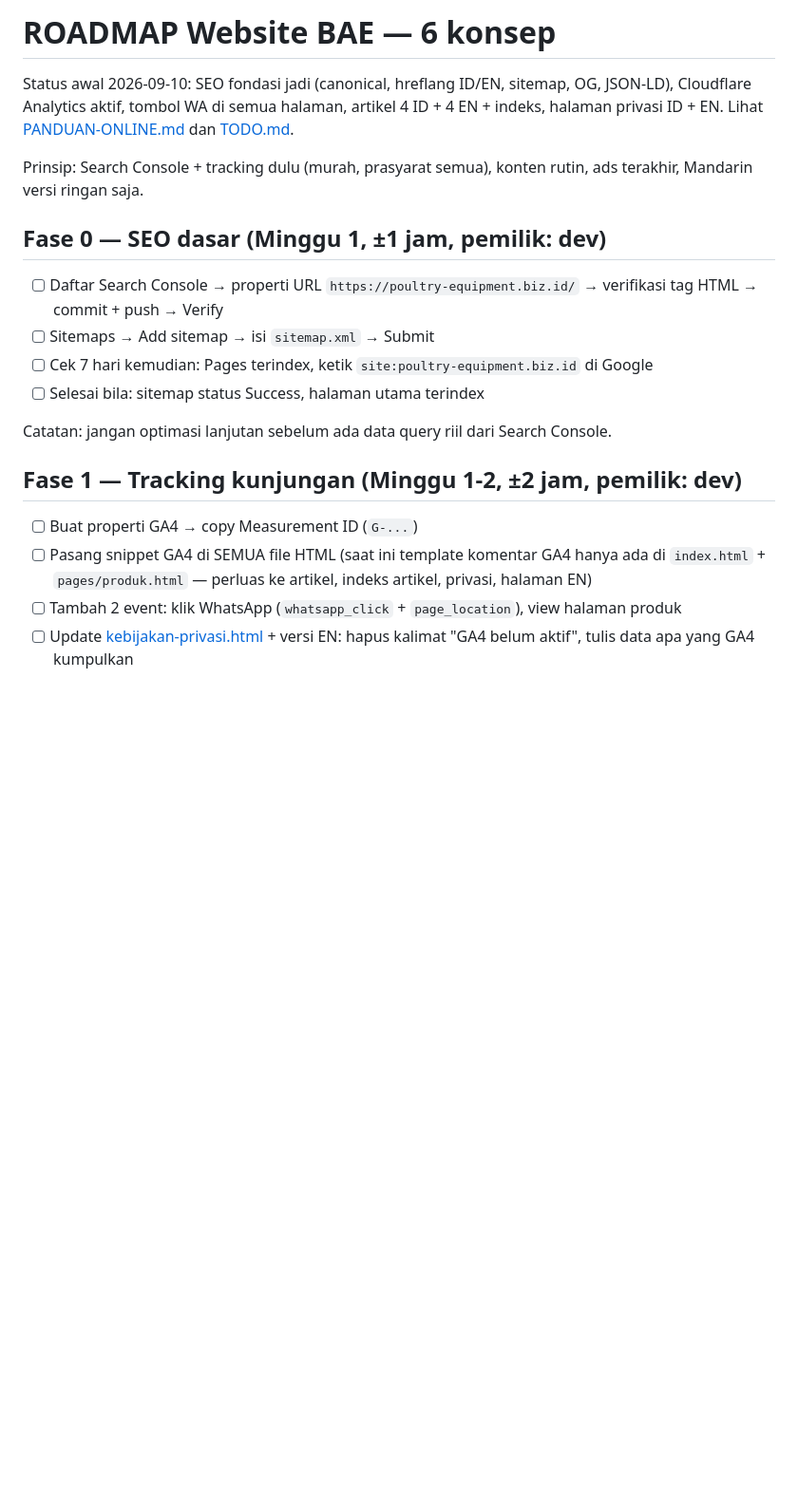
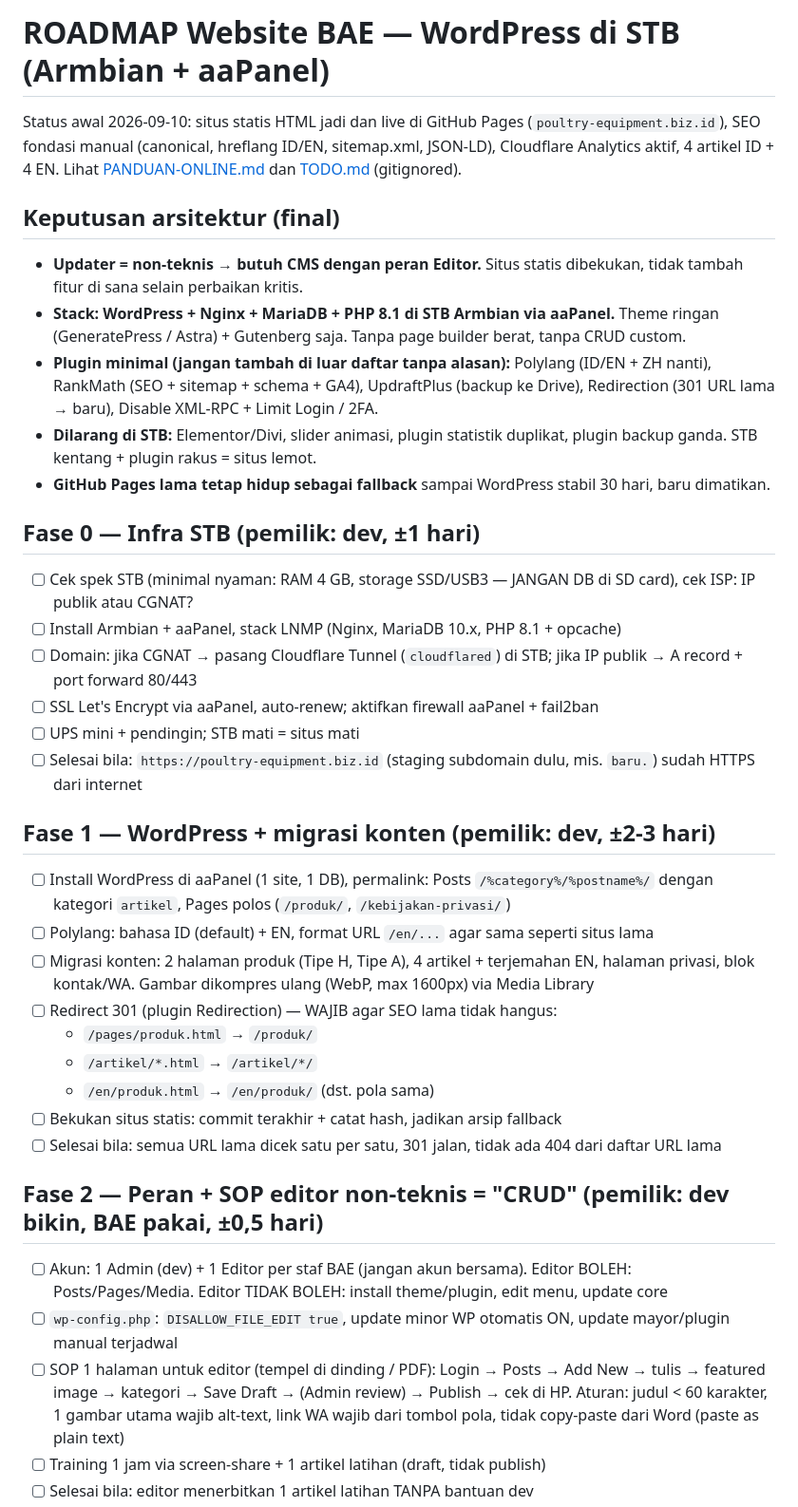
Before and after one commit to lunarcwhite/lunarcwhite.github.io, a Markdown page: ROADMAP.md, the part around one of its changes. Shown at 95% size. Rendered like a GitHub page; blank space fills up the shorter version.

```diff
--- a/ROADMAP.md
+++ b/ROADMAP.md
@@ -1,21 +1,41 @@
-# ROADMAP Website BAE — 6 konsep
+# ROADMAP Website BAE — WordPress di STB (Armbian + aaPanel)
 
-Status awal 2026-09-10: SEO fondasi jadi (canonical, hreflang ID/EN, sitemap, OG, JSON-LD), Cloudflare Analytics aktif, tombol WA di semua halaman, artikel 4 ID + 4 EN + indeks, halaman privasi ID + EN. Lihat [PANDUAN-ONLINE.md](PANDUAN-ONLINE.md) dan [TODO.md](TODO.md).
+Status awal 2026-09-10: situs statis HTML jadi dan live di GitHub Pages (`poultry-equipment.biz.id`), SEO fondasi manual (canonical, hreflang ID/EN, sitemap.xml, JSON-LD), Cloudflare Analytics aktif, 4 artikel ID + 4 EN. Lihat [PANDUAN-ONLINE.md](PANDUAN-ONLINE.md) dan [TODO.md](TODO.md) (gitignored).
 
-Prinsip: Search Console + tracking dulu (murah, prasyarat semua), konten rutin, ads terakhir, Mandarin versi ringan saja.
+## Keputusan arsitektur (final)
 
-## Fase 0 — SEO dasar (Minggu 1, ±1 jam, pemilik: dev)
+- **Updater = non-teknis → butuh CMS dengan peran Editor.** Situs statis dibekukan, tidak tambah fitur di sana selain perbaikan kritis.
+- **Stack: WordPress + Nginx + MariaDB + PHP 8.1 di STB Armbian via aaPanel.** Theme ringan (GeneratePress / Astra) + Gutenberg saja. Tanpa page builder berat, tanpa CRUD custom.
+- **Plugin minimal (jangan tambah di luar daftar tanpa alasan):** Polylang (ID/EN + ZH nanti), RankMath (SEO + sitemap + schema + GA4), UpdraftPlus (backup ke Drive), Redirection (301 URL lama → baru), Disable XML-RPC + Limit Login / 2FA.
+- **Dilarang di STB:** Elementor/Divi, slider animasi, plugin statistik duplikat, plugin backup ganda. STB kentang + plugin rakus = situs lemot.
+- **GitHub Pages lama tetap hidup sebagai fallback** sampai WordPress stabil 30 hari, baru dimatikan.
 
-- [ ] Daftar Search Console → properti URL `https://poultry-equipment.biz.id/` → verifikasi tag HTML → commit + push → Verify
-- [ ] Sitemaps → Add sitemap → isi `sitemap.xml` → Submit
-- [ ] Cek 7 hari kemudian: Pages terindex, ketik `site:poultry-equipment.biz.id` di Google
-- [ ] Selesai bila: sitemap status Success, halaman utama terindex
+## Fase 0 — Infra STB (pemilik: dev, ±1 hari)
 
-Catatan: jangan optimasi lanjutan sebelum ada data query riil dari Search Console.
+- [ ] Cek spek STB (minimal nyaman: RAM 4 GB, storage SSD/USB3 — JANGAN DB di SD card), cek ISP: IP publik atau CGNAT?
+- [ ] Install Armbian + aaPanel, stack LNMP (Nginx, MariaDB 10.x, PHP 8.1 + opcache)
+- [ ] Domain: jika CGNAT → pasang Cloudflare Tunnel (`cloudflared`) di STB; jika IP publik → A record + port forward 80/443
+- [ ] SSL Let's Encrypt via aaPanel, auto-renew; aktifkan firewall aaPanel + fail2ban
+- [ ] UPS mini + pendingin; STB mati = situs mati
+- [ ] Selesai bila: `https://poultry-equipment.biz.id` (staging subdomain dulu, mis. `baru.`) sudah HTTPS dari internet
 
-## Fase 1 — Tracking kunjungan (Minggu 1-2, ±2 jam, pemilik: dev)
+## Fase 1 — WordPress + migrasi konten (pemilik: dev, ±2-3 hari)
 
-- [ ] Buat properti GA4 → copy Measurement ID (`G-...`)
-- [ ] Pasang snippet GA4 di SEMUA file HTML (saat ini template komentar GA4 hanya ada di `index.html` + `pages/produk.html` — perluas ke artikel, indeks artikel, privasi, halaman EN)
-- [ ] Tambah 2 event: klik WhatsApp (`whatsapp_click` + `page_location`), view halaman produk
-- [ ] Update [kebijakan-privasi.html](kebijakan-privasi.html) + versi EN: hapus kalimat "GA4 belum aktif", tulis data apa yang GA4 kumpulkan
+- [ ] Install WordPress di aaPanel (1 site, 1 DB), permalink: Posts `/%category%/%postname%/` dengan kategori `artikel`, Pages polos (`/produk/`, `/kebijakan-privasi/`)
+- [ ] Polylang: bahasa ID (default) + EN, format URL `/en/...` agar sama seperti situs lama
+- [ ] Migrasi konten: 2 halaman produk (Tipe H, Tipe A), 4 artikel + terjemahan EN, halaman privasi, blok kontak/WA. Gambar dikompres ulang (WebP, max 1600px) via Media Library
+- [ ] Redirect 301 (plugin Redirection) — WAJIB agar SEO lama tidak hangus:
+  - `/pages/produk.html` → `/produk/`
+  - `/artikel/*.html` → `/artikel/*/`
+  - `/en/produk.html` → `/en/produk/` (dst. pola sama)
+- [ ] Bekukan situs statis: commit terakhir + catat hash, jadikan arsip fallback
+- [ ] Selesai bila: semua URL lama dicek satu per satu, 301 jalan, tidak ada 404 dari daftar URL lama
+
+## Fase 2 — Peran + SOP editor non-teknis = "CRUD" (pemilik: dev bikin, BAE pakai, ±0,5 hari)
+
+- [ ] Akun: 1 Admin (dev) + 1 Editor per staf BAE (jangan akun bersama). Editor BOLEH: Posts/Pages/Media. Editor TIDAK BOLEH: install theme/plugin, edit menu, update core
+- [ ] `wp-config.php`: `DISALLOW_FILE_EDIT true`, update minor WP otomatis ON, update mayor/plugin manual terjadwal
+- [ ] SOP 1 halaman untuk editor (tempel di dinding / PDF): Login → Posts → Add New → tulis → featured image → kategori → Save Draft → (Admin review) → Publish → cek di HP. Aturan: judul < 60 karakter, 1 gambar utama wajib alt-text, link WA wajib dari tombol pola, tidak copy-paste dari Word (paste as plain text)
+- [ ] Training 1 jam via screen-share + 1 artikel latihan (draft, tidak publish)
+- [ ] Selesai bila: editor menerbitkan 1 artikel latihan TANPA bantuan dev
+
```
Also changed, not shown: other parts of ROADMAP.md (+48 -40 lines).
